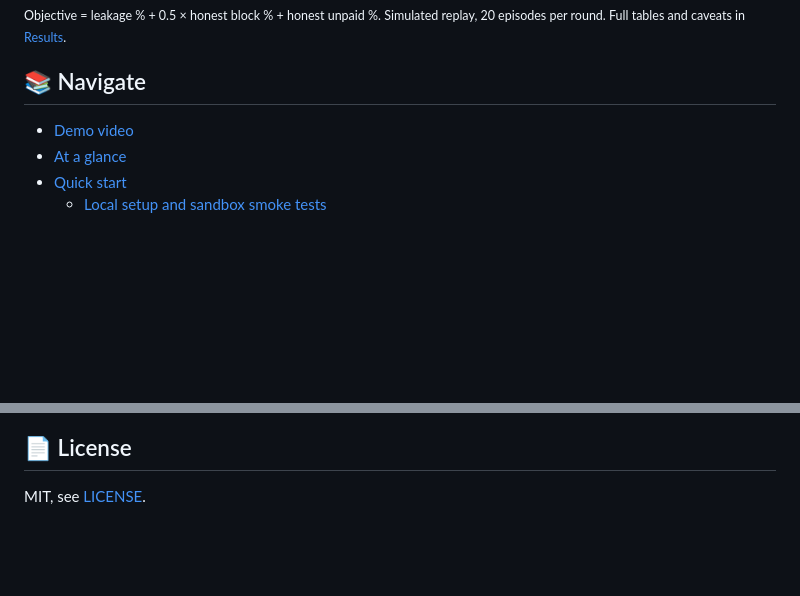
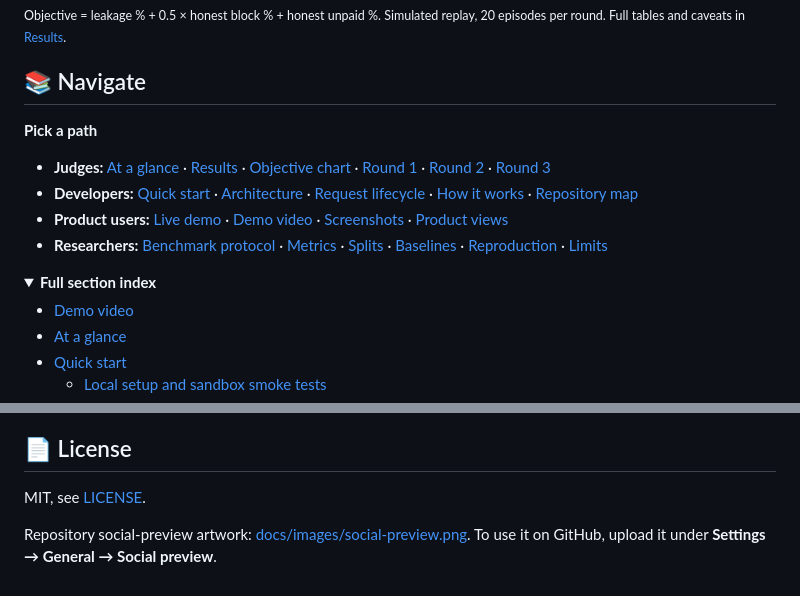
Before and after one commit to pawanptu/payguard-arena, a Markdown page: README.md, 2 parts joined by grey strips. Drawn GitHub-style; folded sections open; blank space fills up the shorter version.

Commit message:
Polish README showcase and add social preview
Co-authored-by: Copilot App <223556219+Copilot@users.noreply.github.com>

```diff
--- a/README.md
+++ b/README.md
@@ -84,6 +91,16 @@ Pass rule written first, sealed attack family, run once. **We publish the fail a
 <sub>Objective = leakage % + 0.5 × honest block % + honest unpaid %. Simulated replay, 20 episodes per round. Full tables and caveats in [Results](#results).</sub>
 
 ## 📚 Navigate
+
+**Pick a path**
+
+- **Judges:** [At a glance](#-at-a-glance) · [Results](#results) · [Objective chart](#objective-visualization) · [Round 1](#round-1-held-out-sleeper-family) · [Round 2](#round-2-second-sealed-family) · [Round 3](#round-3-the-swarm-that-dreams-and-doubts)
+- **Developers:** [Quick start](#-quick-start) · [Architecture](#-architecture) · [Request lifecycle](#request-lifecycle) · [How it works](#-how-it-works) · [Repository map](#-what-is-in-the-repo-today)
+- **Product users:** [Live demo](https://payguard-arena.onrender.com) · [Demo video](#-demo-video) · [Screenshots](#-see-it-in-action) · [Product views](#-the-product)
+- **Researchers:** [Benchmark protocol](#-simulator-and-benchmark-protocol) · [Metrics](#metrics) · [Splits](#protocol-splits) · [Baselines](#baselines) · [Reproduction](#how-to-reproduce) · [Limits](#limits)
+
+<details>
+<summary><strong>Full section index</strong></summary>
 
 - [Demo video](#-demo-video)
 - [At a glance](#-at-a-glance)
@@ -689,3 +708,5 @@ The round-1 table is stored in `eval/final/results.json`, the round-2 table in `
 ## 📄 License
 
 MIT, see [LICENSE](LICENSE).
+
+Repository social-preview artwork: [docs/images/social-preview.png](docs/images/social-preview.png). To use it on GitHub, upload it under **Settings → General → Social preview**.
```
Also changed, not shown: other parts of README.md (+38 -29 lines), docs/images/social-preview.png (added).
